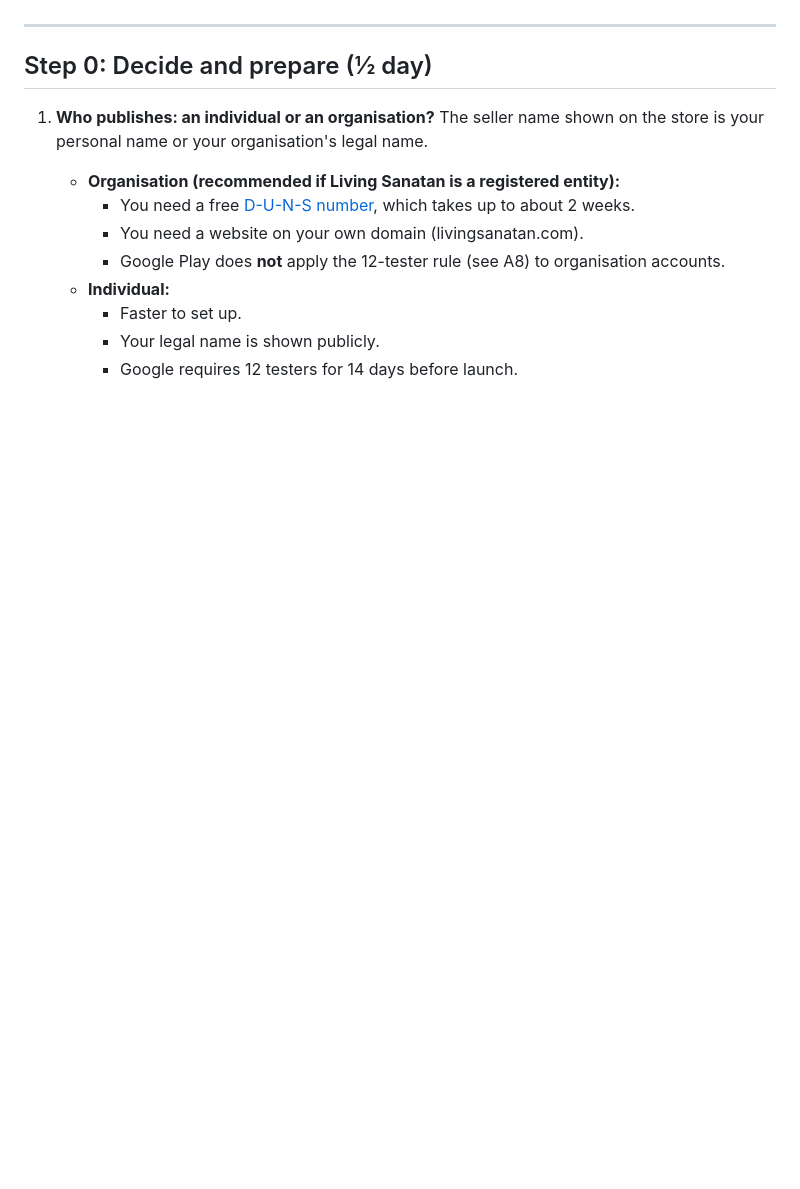
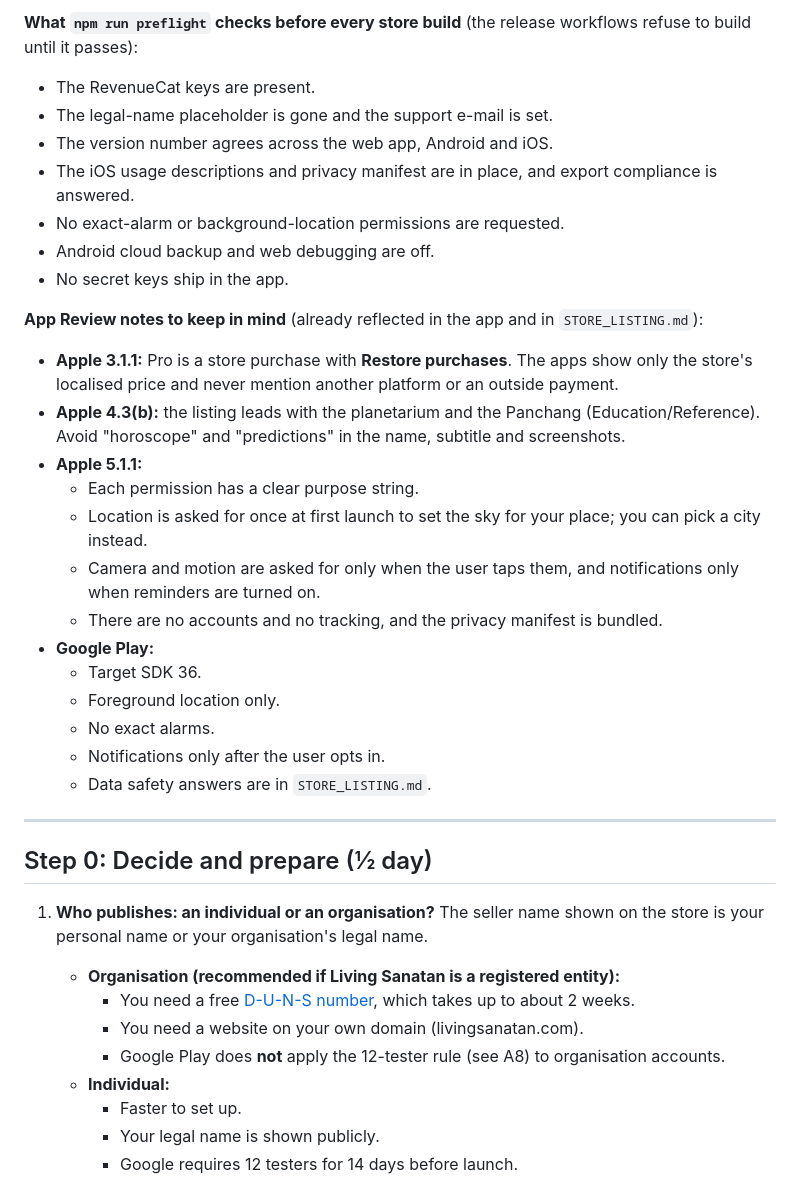
Before and after one commit to RR0603/Sanatan, a Markdown page: LAUNCH.md, the part around one of its changes. GitHub-like rendering; blank space fills up the shorter version.

```diff
--- a/LAUNCH.md
+++ b/LAUNCH.md
@@ -23,3 +59,28 @@ Time to plan for:
+**What `npm run preflight` checks before every store build** (the release workflows refuse to build until it passes):
+
+- The RevenueCat keys are present.
+- The legal-name placeholder is gone and the support e-mail is set.
+- The version number agrees across the web app, Android and iOS.
+- The iOS usage descriptions and privacy manifest are in place, and export compliance is answered.
+- No exact-alarm or background-location permissions are requested.
+- Android cloud backup and web debugging are off.
+- No secret keys ship in the app.
+
+**App Review notes to keep in mind** (already reflected in the app and in `STORE_LISTING.md`):
+
+- **Apple 3.1.1:** Pro is a store purchase with **Restore purchases**. The apps show only the store's localised price and never mention another platform or an outside payment.
+- **Apple 4.3(b):** the listing leads with the planetarium and the Panchang (Education/Reference). Avoid "horoscope" and "predictions" in the name, subtitle and screenshots.
+- **Apple 5.1.1:**
+  - Each permission has a clear purpose string.
+  - Location is asked for once at first launch to set the sky for your place; you can pick a city instead.
+  - Camera and motion are asked for only when the user taps them, and notifications only when reminders are turned on.
+  - There are no accounts and no tracking, and the privacy manifest is bundled.
+- **Google Play:**
+  - Target SDK 36.
+  - Foreground location only.
+  - No exact alarms.
+  - Notifications only after the user opts in.
+  - Data safety answers are in `STORE_LISTING.md`.
 
 ---
 
```
Also changed, not shown: other parts of LAUNCH.md (+36 -0 lines), STORE_LISTING.md (+2 -0 lines).
